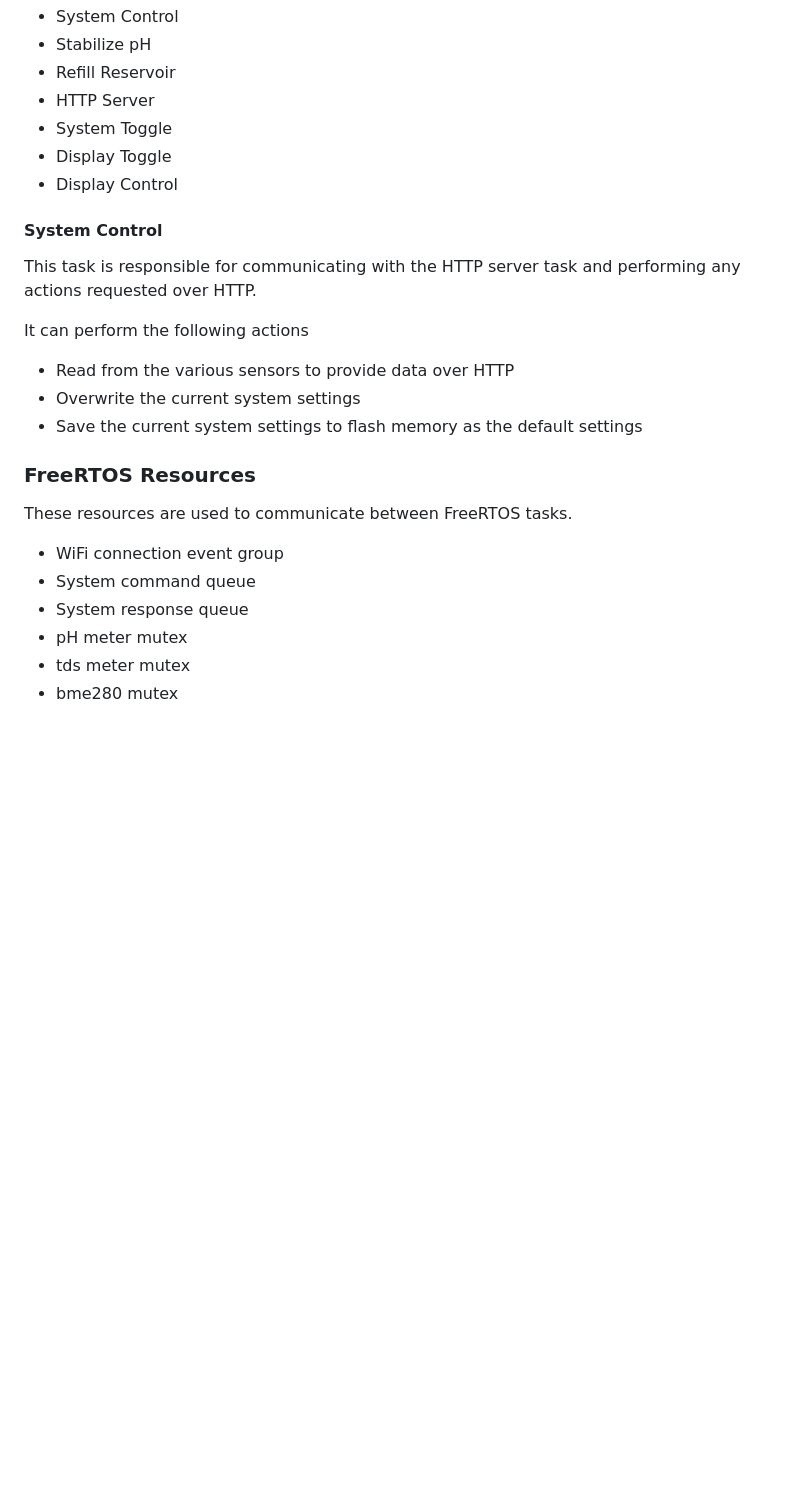
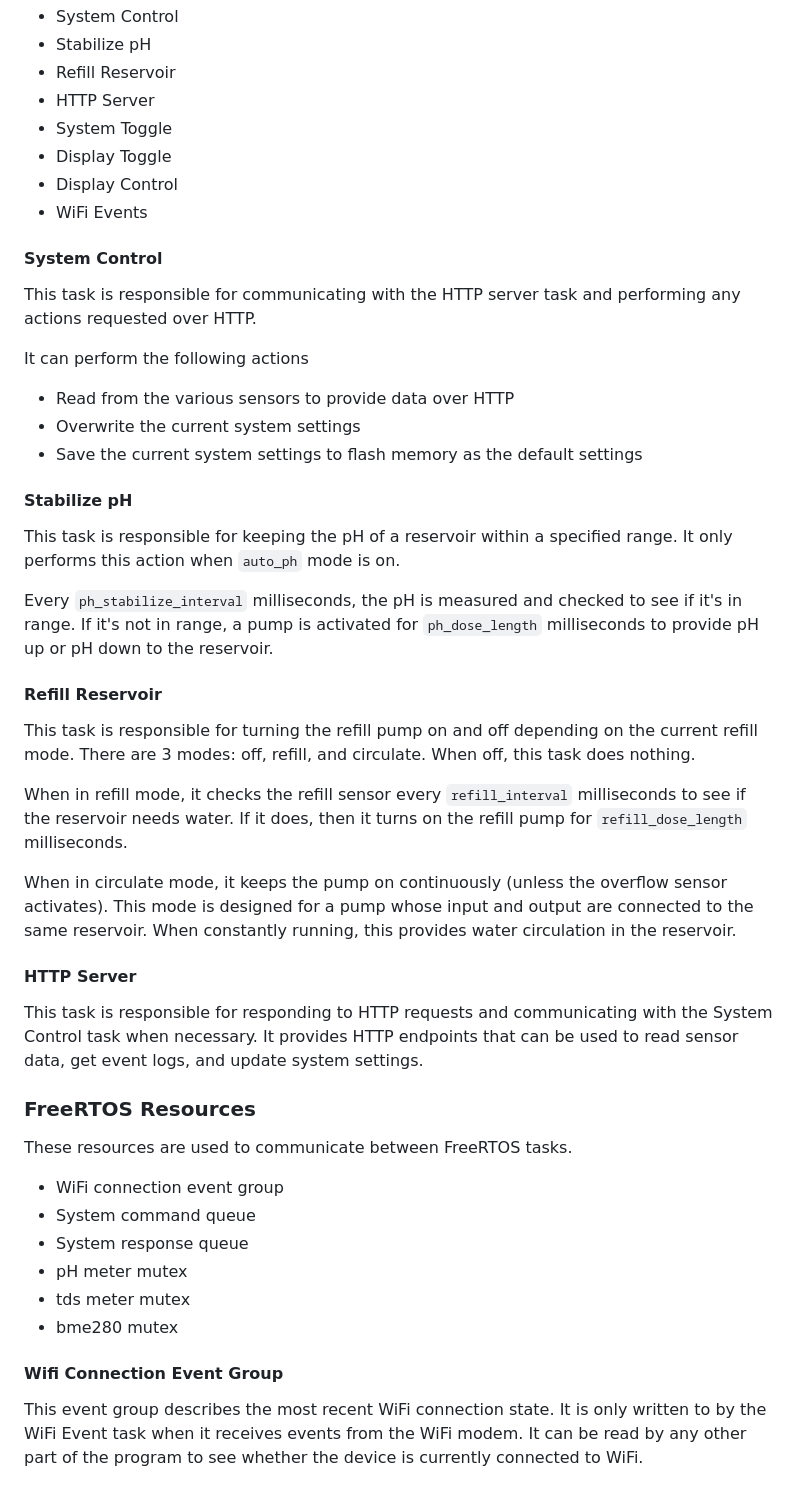
Before and after one commit to raccog/HydroManager, a Markdown page: HydroManager/README.md, the part around one of its changes. GitHub-like rendering; blank space fills up the shorter version.

Commit message:
HydroManager: Update README.md

```diff
--- a/HydroManager/README.md
+++ b/HydroManager/README.md
@@ -280,6 +289,7 @@ Tasks will be managed by the FreeRTOS scheduler.
 * System Toggle
 * Display Toggle
 * Display Control
+* WiFi Events
 
 #### System Control
 
@@ -292,6 +302,36 @@ It can perform the following actions
 * Overwrite the current system settings
 * Save the current system settings to flash memory as the default settings
 
+#### Stabilize pH
+
+This task is responsible for keeping the pH of a reservoir within a
+specified range. It only performs this action when `auto_ph` mode is on.
+
+Every `ph_stabilize_interval` milliseconds, the pH is measured and checked
+to see if it's in range. If it's not in range, a pump is activated for
+`ph_dose_length` milliseconds to provide pH up or pH down to the reservoir.
+
+#### Refill Reservoir
+
+This task is responsible for turning the refill pump on and off depending on
+the current refill mode. There are 3 modes: off, refill, and circulate. When
+off, this task does nothing.
+
+When in refill mode, it checks the refill sensor
+every `refill_interval` milliseconds to see if the reservoir needs water. If
+it does, then it turns on the refill pump for `refill_dose_length` milliseconds.
+
+When in circulate mode, it keeps the pump on continuously (unless the overflow
+sensor activates). This mode is designed for a pump whose input and output are
+connected to the same reservoir. When constantly running, this provides water
+circulation in the reservoir.
+
+#### HTTP Server
+
+This task is responsible for responding to HTTP requests and communicating with
+the System Control task when necessary. It provides HTTP endpoints that can be
+used to read sensor data, get event logs, and update system settings.
+
 ### FreeRTOS Resources
 
 These resources are used to communicate between FreeRTOS tasks.
@@ -302,3 +342,10 @@ These resources are used to communicate between FreeRTOS tasks.
 * pH meter mutex
 * tds meter mutex
 * bme280 mutex
+
+#### Wifi Connection Event Group
+
+This event group describes the most recent WiFi connection state. It is only
+written to by the WiFi Event task when it receives events from the WiFi modem.
+It can be read by any other part of the program to see whether the device is
+currently connected to WiFi.
```
Also changed, not shown: other parts of HydroManager/README.md (+11 -2 lines).
